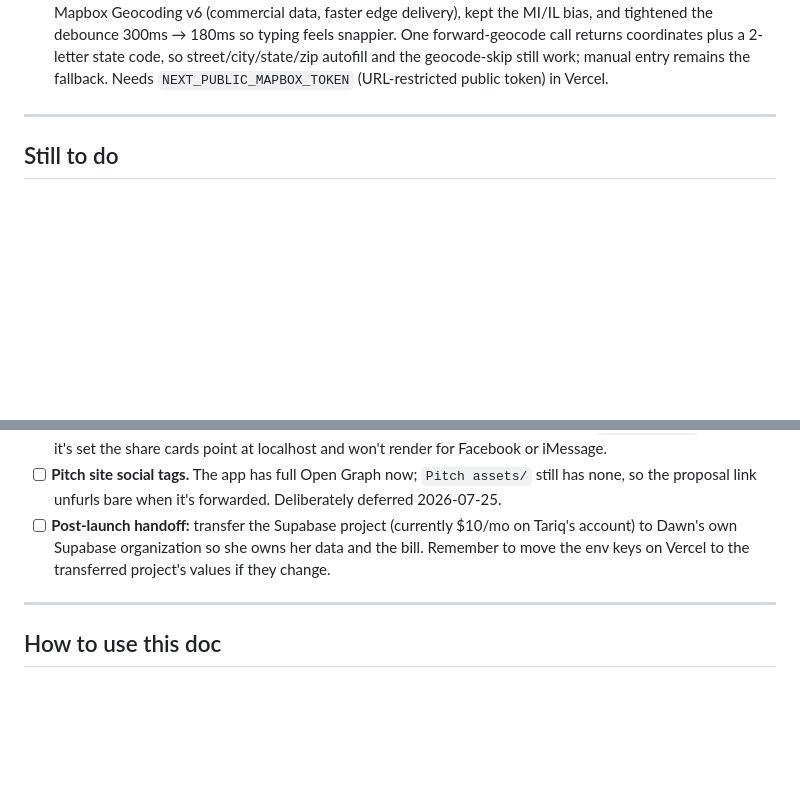
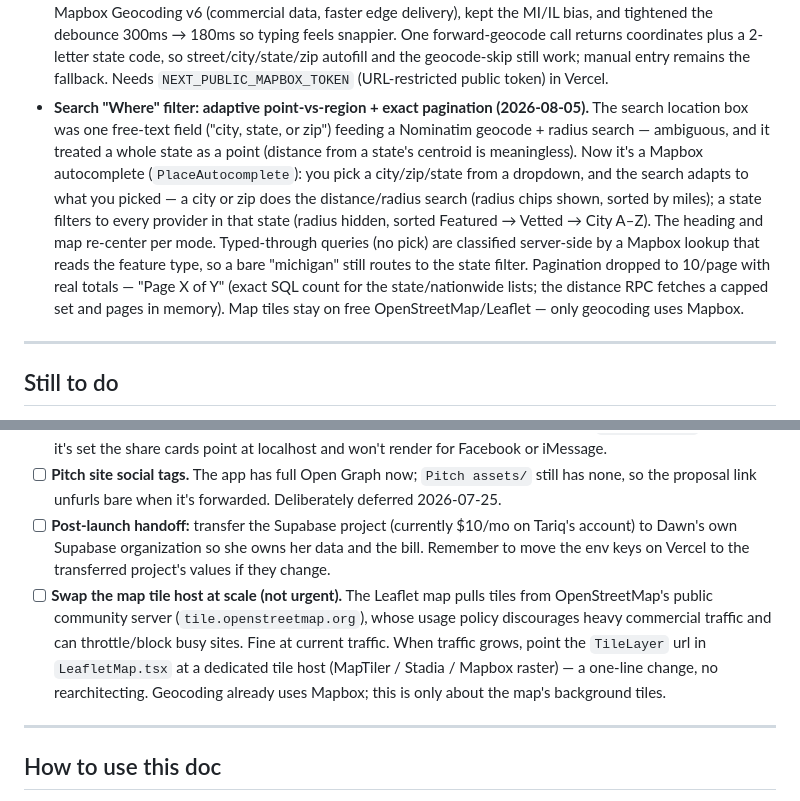
Before and after one commit to Tariqlearnstocode/healin-hub, a Markdown page: Pitch assets/docs/delivered-features.md, 2 parts joined by grey strips. Drawn GitHub-style; blank space fills up the shorter version.

Commit message:
Log adaptive search filter + note map tile-host swap for scale
Co-Authored-By: Claude Opus 4.8 <noreply@anthropic.com>

```diff
--- a/Pitch assets/docs/delivered-features.md
+++ b/Pitch assets/docs/delivered-features.md
@@ -86,6 +86,7 @@ Format: what shipped · why it's worth mentioning to Dawn. App repo: `~/Coding/h
 - **Admin storage tracker (2026-08-05, from Tariq).** New "Storage" tab in the admin console showing how full the `listing-photos` bucket is against the 1 GB free-tier cap — a usage bar (teal, amber at 75%, red at 90%), total used, and file count — so we see it coming before uploads start failing. Backed by an `admin_storage_usage()` RPC (migration `0015`, applied live 2026-08-05) since the storage schema isn't queryable through the normal API. Currently ~3.5 MB across 62 files.
 - **Unbroke the production build (2026-08-05).** `main` had a pre-existing TypeScript error (an implicit-`any` in the admin page-content editor) that fails `next build`, which meant Vercel deploys were silently failing. Fixed with a one-line type annotation so today's work could actually ship.
 - **Address autocomplete upgraded: Photon → Geoapify → Mapbox (2026-08-05).** The original Photon (OSM) typeahead ranked results globally with no location bias, so a partial like "16554 wyoming" surfaced Aurora, CO instead of Detroit. Swapped to Geoapify with a MI/IL proximity bias + US filter (Detroit now ranks first), but it still felt laggy in production — both Photon and Geoapify are OpenStreetMap-backed. Moved to Mapbox Geocoding v6 (commercial data, faster edge delivery), kept the MI/IL bias, and tightened the debounce 300ms → 180ms so typing feels snappier. One forward-geocode call returns coordinates plus a 2-letter state code, so street/city/state/zip autofill and the geocode-skip still work; manual entry remains the fallback. Needs `NEXT_PUBLIC_MAPBOX_TOKEN` (URL-restricted public token) in Vercel.
+- **Search "Where" filter: adaptive point-vs-region + exact pagination (2026-08-05).** The search location box was one free-text field ("city, state, or zip") feeding a Nominatim geocode + radius search — ambiguous, and it treated a whole state as a point (distance from a state's centroid is meaningless). Now it's a Mapbox autocomplete (`PlaceAutocomplete`): you pick a city/zip/state from a dropdown, and the search adapts to what you picked — a city or zip does the distance/radius search (radius chips shown, sorted by miles); a state filters to every provider in that state (radius hidden, sorted Featured → Vetted → City A–Z). The heading and map re-center per mode. Typed-through queries (no pick) are classified server-side by a Mapbox lookup that reads the feature type, so a bare "michigan" still routes to the state filter. Pagination dropped to 10/page with real totals — "Page X of Y" (exact SQL count for the state/nationwide lists; the distance RPC fetches a capped set and pages in memory). Map tiles stay on free OpenStreetMap/Leaflet — only geocoding uses Mapbox.
 
 ---
 
@@ -99,6 +100,7 @@ Format: what shipped · why it's worth mentioning to Dawn. App repo: `~/Coding/h
 - [ ] **Pre-launch config:** point Supabase auth Site URL + redirect URLs and NEXT_PUBLIC_SITE_URL at the production domain (currently localhost). NEXT_PUBLIC_SITE_URL now also drives `metadataBase`, so until it's set the share cards point at localhost and won't render for Facebook or iMessage.
 - [ ] **Pitch site social tags.** The app has full Open Graph now; `Pitch assets/` still has none, so the proposal link unfurls bare when it's forwarded. Deliberately deferred 2026-07-25.
 - [ ] **Post-launch handoff:** transfer the Supabase project (currently $10/mo on Tariq's account) to Dawn's own Supabase organization so she owns her data and the bill. Remember to move the env keys on Vercel to the transferred project's values if they change.
+- [ ] **Swap the map tile host at scale (not urgent).** The Leaflet map pulls tiles from OpenStreetMap's public community server (`tile.openstreetmap.org`), whose usage policy discourages heavy commercial traffic and can throttle/block busy sites. Fine at current traffic. When traffic grows, point the `TileLayer` url in `LeafletMap.tsx` at a dedicated tile host (MapTiler / Stadia / Mapbox raster) — a one-line change, no rearchitecting. Geocoding already uses Mapbox; this is only about the map's background tiles.
 
 ---
 
```
